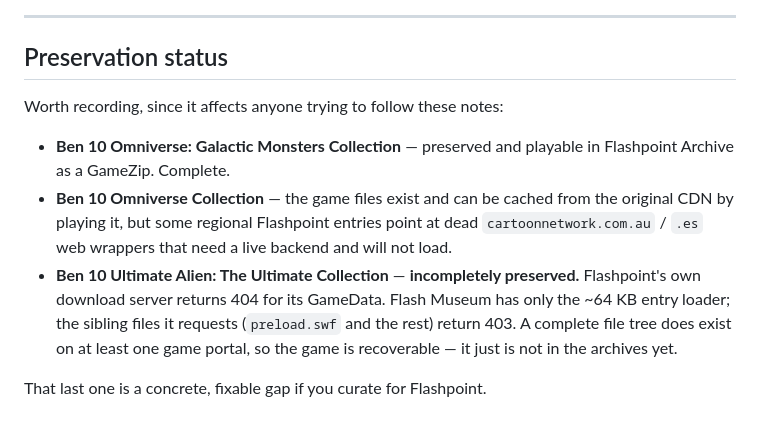
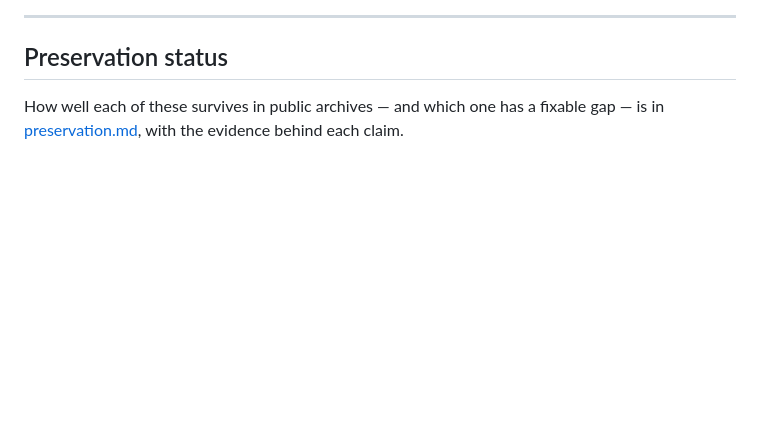
Before and after one commit to itu-itis24-iyigun24/ben10-gmaker, a Markdown page: docs/games.md, the part around the change. GitHub-like rendering; blank space fills up the shorter version.

```diff
--- a/docs/games.md
+++ b/docs/games.md
@@ -119,17 +119,5 @@ A level file itself is unambiguous: read `<character><id>` and look it up in the
 
 ## Preservation status
 
-Worth recording, since it affects anyone trying to follow these notes:
-
-* **Ben 10 Omniverse: Galactic Monsters Collection** — preserved and playable in Flashpoint
-  Archive as a GameZip. Complete.
-* **Ben 10 Omniverse Collection** — the game files exist and can be cached from the original
-  CDN by playing it, but some regional Flashpoint entries point at dead
-  `cartoonnetwork.com.au` / `.es` web wrappers that need a live backend and will not load.
-* **Ben 10 Ultimate Alien: The Ultimate Collection** — **incompletely preserved.**
-  Flashpoint's own download server returns 404 for its GameData. Flash Museum has only the
-  ~64 KB entry loader; the sibling files it requests (`preload.swf` and the rest) return 403.
-  A complete file tree does exist on at least one game portal, so the game is recoverable —
-  it just is not in the archives yet.
-
-That last one is a concrete, fixable gap if you curate for Flashpoint.
+How well each of these survives in public archives — and which one has a fixable gap — is
+in [preservation.md](preservation.md), with the evidence behind each claim.
```
Also changed, not shown: README.md (+3 -2 lines), docs/preservation.md (added, +133 -0 lines).
